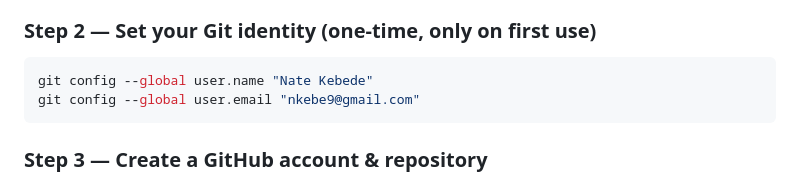
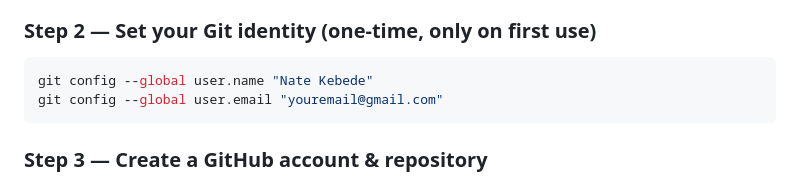
Before and after one commit to NatMk/nate-kebede, a Markdown page: README.md, the part around the change. Rendered like a GitHub page.

````diff
--- a/README.md
+++ b/README.md
@@ -91,7 +91,7 @@ git --version
 
 ```powershell
 git config --global user.name "Nate Kebede"
-git config --global user.email "nkebe9@gmail.com"
+git config --global user.email "youremail@gmail.com"
 ```
 
 ### Step 3 — Create a GitHub account & repository
````
